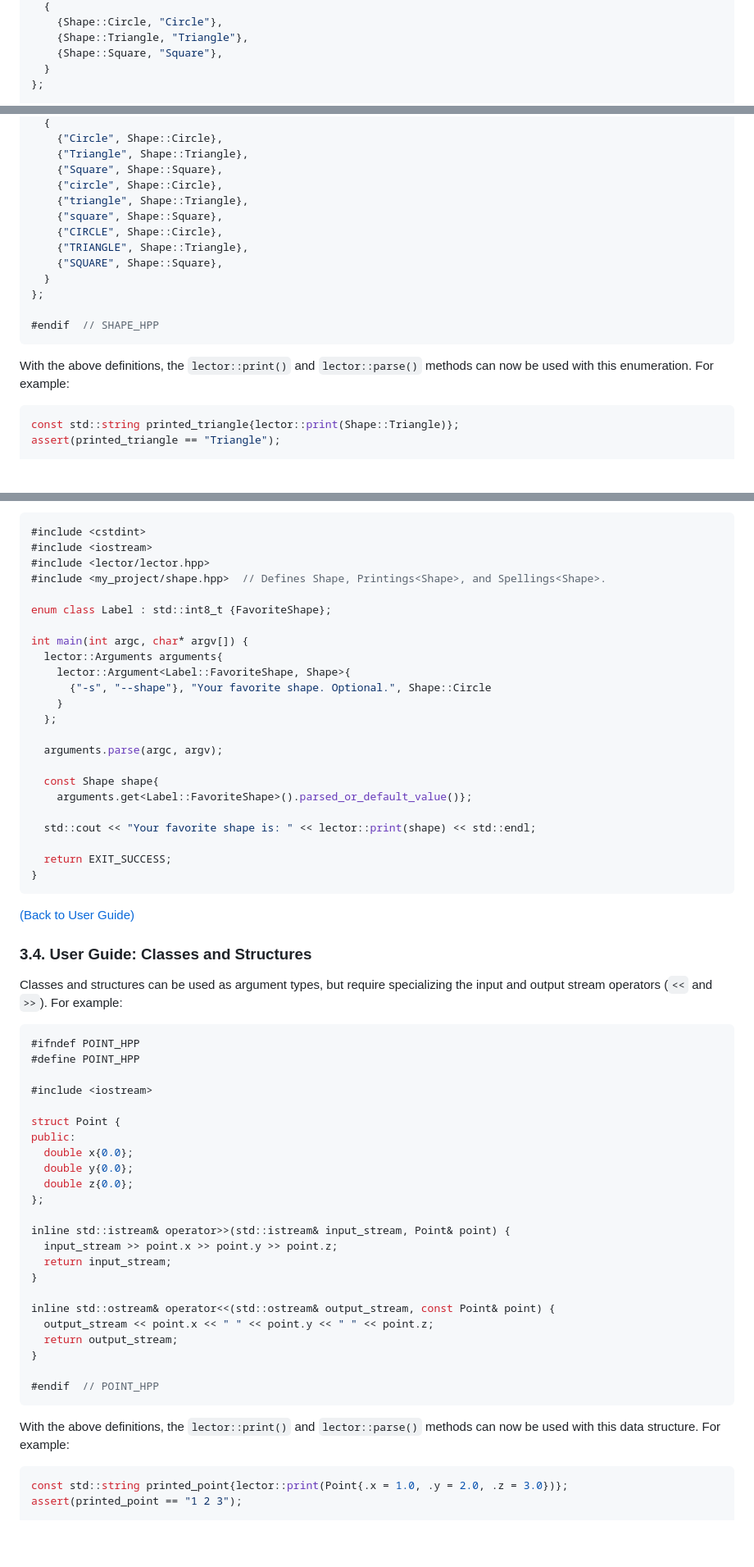
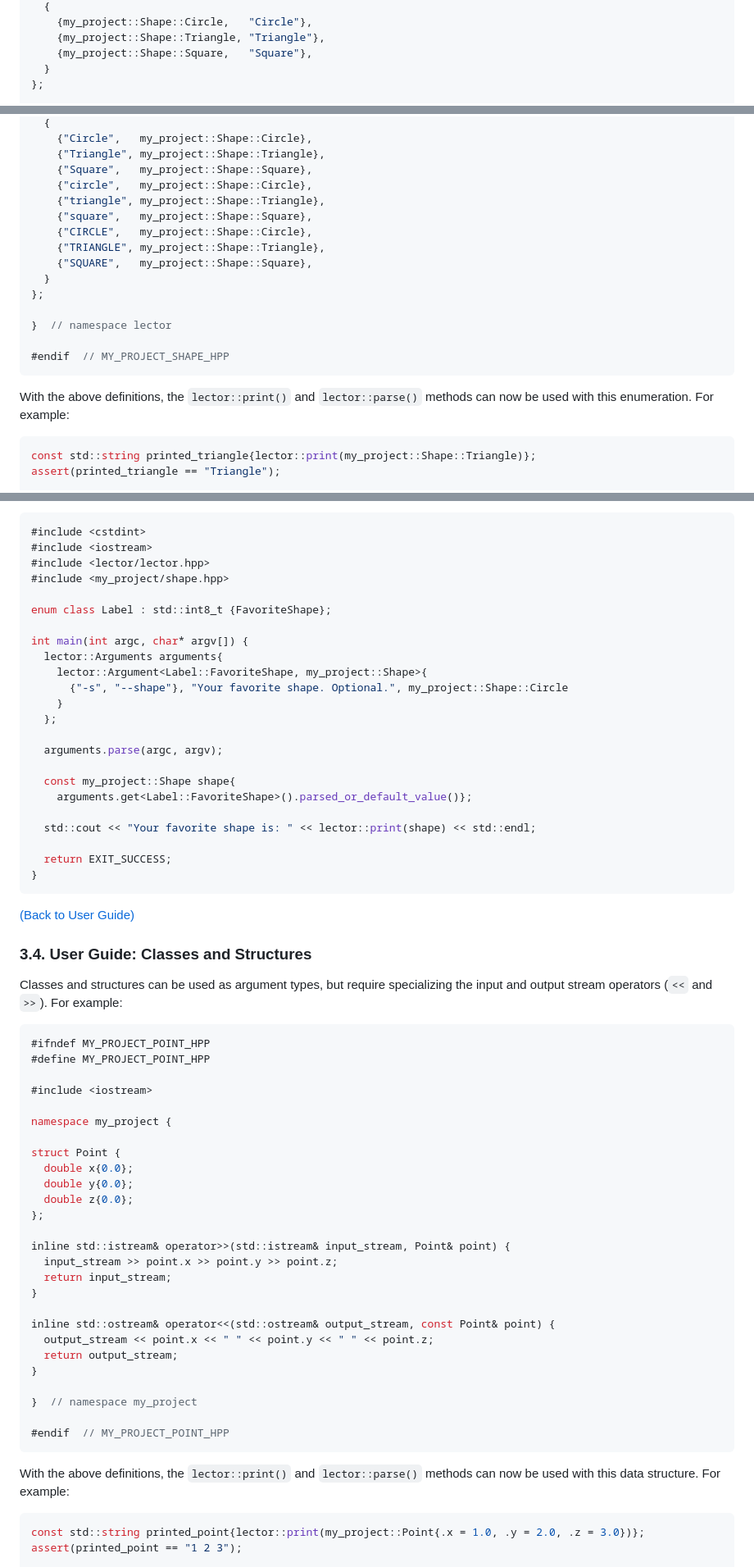
Before and after one commit to acodcha/lector, a Markdown page: README.md, 3 parts joined by grey strips. Shown at 82% size. Rendered like a GitHub page; blank space fills up the shorter version.

````diff
--- a/README.md
+++ b/README.md
@@ -343,7 +349,7 @@ inline constexpr std::array<lector::Printing<Shape>, 3> Printings<Shape>{
   {
-    {Shape::Circle, "Circle"},
-    {Shape::Triangle, "Triangle"},
-    {Shape::Square, "Square"},
+    {my_project::Shape::Circle,   "Circle"},
+    {my_project::Shape::Triangle, "Triangle"},
+    {my_project::Shape::Square,   "Square"},
   }
 };
 
@@ -352,22 +358,24 @@ inline constexpr std::array<lector::Spelling<Shape>, 9> Spellings<Shape>{
   {
-    {"Circle", Shape::Circle},
-    {"Triangle", Shape::Triangle},
-    {"Square", Shape::Square},
-    {"circle", Shape::Circle},
-    {"triangle", Shape::Triangle},
-    {"square", Shape::Square},
-    {"CIRCLE", Shape::Circle},
-    {"TRIANGLE", Shape::Triangle},
-    {"SQUARE", Shape::Square},
+    {"Circle",   my_project::Shape::Circle},
+    {"Triangle", my_project::Shape::Triangle},
+    {"Square",   my_project::Shape::Square},
+    {"circle",   my_project::Shape::Circle},
+    {"triangle", my_project::Shape::Triangle},
+    {"square",   my_project::Shape::Square},
+    {"CIRCLE",   my_project::Shape::Circle},
+    {"TRIANGLE", my_project::Shape::Triangle},
+    {"SQUARE",   my_project::Shape::Square},
   }
 };
 
-#endif  // SHAPE_HPP
+}  // namespace lector
+
+#endif  // MY_PROJECT_SHAPE_HPP
 ```
 
 With the above definitions, the `lector::print()` and `lector::parse()` methods can now be used with this enumeration. For example:
 
 ```cpp
-const std::string printed_triangle{lector::print(Shape::Triangle)};
+const std::string printed_triangle{lector::print(my_project::Shape::Triangle)};
 assert(printed_triangle == "Triangle");
 
@@ -385,20 +393,20 @@ The enumeration can also be used as a command line argument. For example:
 #include <cstdint>
 #include <iostream>
 #include <lector/lector.hpp>
-#include <my_project/shape.hpp>  // Defines Shape, Printings<Shape>, and Spellings<Shape>.
+#include <my_project/shape.hpp>
 
 enum class Label : std::int8_t {FavoriteShape};
 
 int main(int argc, char* argv[]) {
   lector::Arguments arguments{
-    lector::Argument<Label::FavoriteShape, Shape>{
-      {"-s", "--shape"}, "Your favorite shape. Optional.", Shape::Circle
+    lector::Argument<Label::FavoriteShape, my_project::Shape>{
+      {"-s", "--shape"}, "Your favorite shape. Optional.", my_project::Shape::Circle
     }
   };
 
   arguments.parse(argc, argv);
 
-  const Shape shape{
+  const my_project::Shape shape{
     arguments.get<Label::FavoriteShape>().parsed_or_default_value()};
 
   std::cout << "Your favorite shape is: " << lector::print(shape) << std::endl;
@@ -414,13 +422,14 @@ int main(int argc, char* argv[]) {
 Classes and structures can be used as argument types, but require specializing the input and output stream operators (`<<` and `>>`). For example:
 
 ```cpp
-#ifndef POINT_HPP
-#define POINT_HPP
+#ifndef MY_PROJECT_POINT_HPP
+#define MY_PROJECT_POINT_HPP
 
 #include <iostream>
 
+namespace my_project {
+
 struct Point {
-public:
   double x{0.0};
   double y{0.0};
   double z{0.0};
@@ -436,12 +445,14 @@ inline std::ostream& operator<<(std::ostream& output_stream, const Point& point)
   return output_stream;
 }
 
-#endif  // POINT_HPP
+}  // namespace my_project
+
+#endif  // MY_PROJECT_POINT_HPP
 ```
 
 With the above definitions, the `lector::print()` and `lector::parse()` methods can now be used with this data structure. For example:
 
 ```cpp
-const std::string printed_point{lector::print(Point{.x = 1.0, .y = 2.0, .z = 3.0})};
+const std::string printed_point{lector::print(my_project::Point{.x = 1.0, .y = 2.0, .z = 3.0})};
 assert(printed_point == "1 2 3");
 
````
Also changed, not shown: other parts of README.md (+19 -13 lines).
